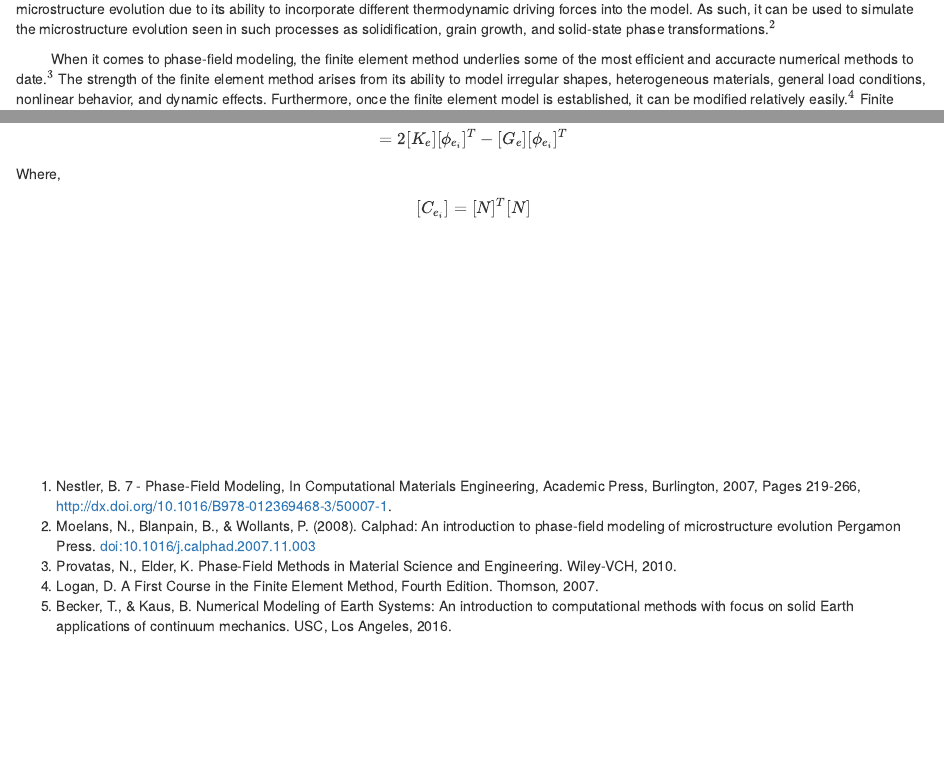
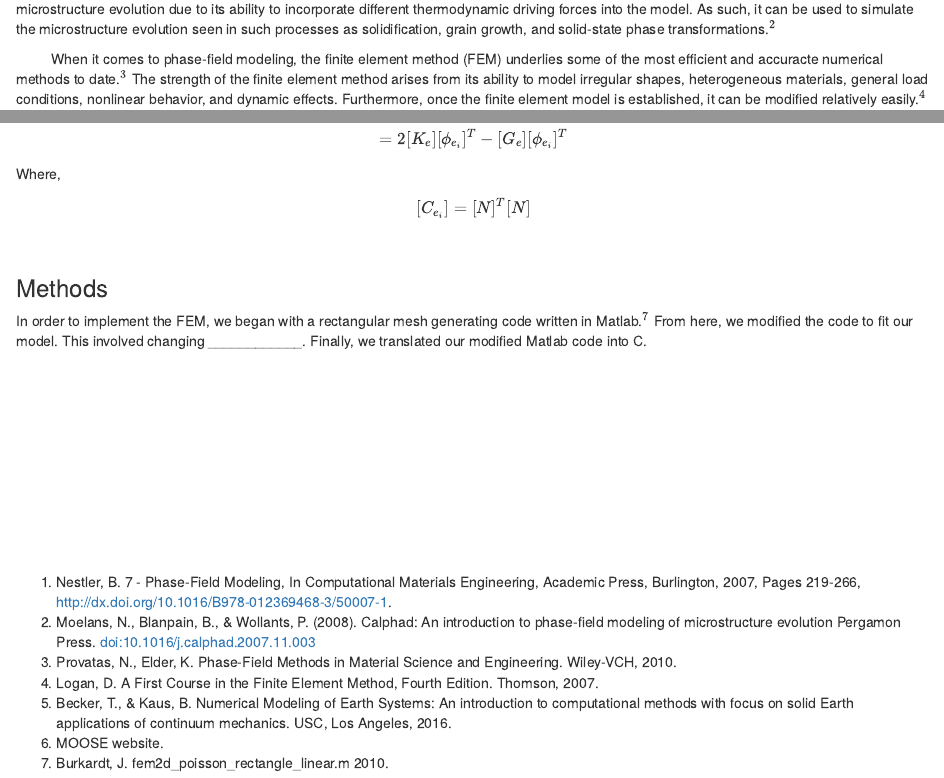
Before and after one commit to mblai35/Phase-FieldModelingFEM, an R Markdown document (Phase Field Modeling.Rmd): the page in a window 1100 px wide, from 190 px down, and a second part further down, joined at a grey line. Rendered offline with R 4.5, knitr and Pandoc, with nearby package versions.

Commit message:
write-up updates

```diff
--- a/Phase Field Modeling.Rmd
+++ b/Phase Field Modeling.Rmd
@@ -6,5 +6,5 @@ output: html_document
 ---
 &nbsp;&nbsp;&nbsp;&nbsp;&nbsp;&nbsp;&nbsp;&nbsp;Since the underlying microstructure of a material can affect its physical properties, it is important to understand the processes underlying microstructure formation in order to improve engineered materials.$^1$ However, modeling microstructure formation is complicated by the fact that the structures are thermodynamically unstable and thus evolve over time.$^2$ Phase-field modeling has gained popularity as a technique for simulating microstructure evolution due to its ability to incorporate different thermodynamic driving forces into the model. As such, it can be used to simulate the microstructure evolution seen in such processes as solidification, grain growth, and solid-state phase transformations.$^2$
 
-&nbsp;&nbsp;&nbsp;&nbsp;&nbsp;&nbsp;&nbsp;&nbsp; When it comes to phase-field modeling, the finite element method underlies some of the most efficient and accuracte numerical methods to date.$^3$ The strength of the finite element method arises from its ability to model irregular shapes, heterogeneous materials, general load conditions, nonlinear behavior, and dynamic effects. Furthermore, once the finite element model is established, it can be modified relatively easily.$^4$ Finite element analysis involves the conversion of the original partial differential equation (PDE) from its original, strong form, into a weak integral form. The domain is then discretized into elements from which shape functions are used to find an approximate numerical solution.$^5$
+&nbsp;&nbsp;&nbsp;&nbsp;&nbsp;&nbsp;&nbsp;&nbsp; When it comes to phase-field modeling, the finite element method (FEM) underlies some of the most efficient and accuracte numerical methods to date.$^3$ The strength of the finite element method arises from its ability to model irregular shapes, heterogeneous materials, general load conditions, nonlinear behavior, and dynamic effects. Furthermore, once the finite element model is established, it can be modified relatively easily.$^4$ Finite element analysis involves the conversion of the original partial differential equation (PDE) from its original, strong form, into a weak integral form. The domain is then discretized into elements from which shape functions are used to find an approximate numerical solution.$^5$
 
@@ -129,10 +129,11 @@ Where,
 
 $$[C_{e_{i}}] = [N]^T [N] $$
 
+&nbsp;
 
+### Methods
 
-
-&nbsp;
+  In order to implement the FEM, we began with a rectangular mesh generating code written in Matlab.$^7$ From here, we modified the code to fit our model. This involved changing ____________. Finally, we translated our modified Matlab code into C.
 
 &nbsp;
 
@@ -153,3 +154,5 @@ $$[C_{e_{i}}] = [N]^T [N] $$
 3. Provatas, N., Elder, K. Phase-Field Methods in Material Science and Engineering. Wiley-VCH, 2010.
 4. Logan, D. A First Course in the Finite Element Method, Fourth Edition. Thomson, 2007.
 5. Becker, T., & Kaus, B. Numerical Modeling of Earth Systems: An introduction to computational methods with focus on solid Earth applications of continuum mechanics. USC, Los Angeles, 2016.
+6. MOOSE website.
+7. Burkardt, J. fem2d_poisson_rectangle_linear.m 2010.
```
Also changed, not shown: Phase_Field_Modeling.html, Phase Field Modeling.Rmd (2 more changed lines).
